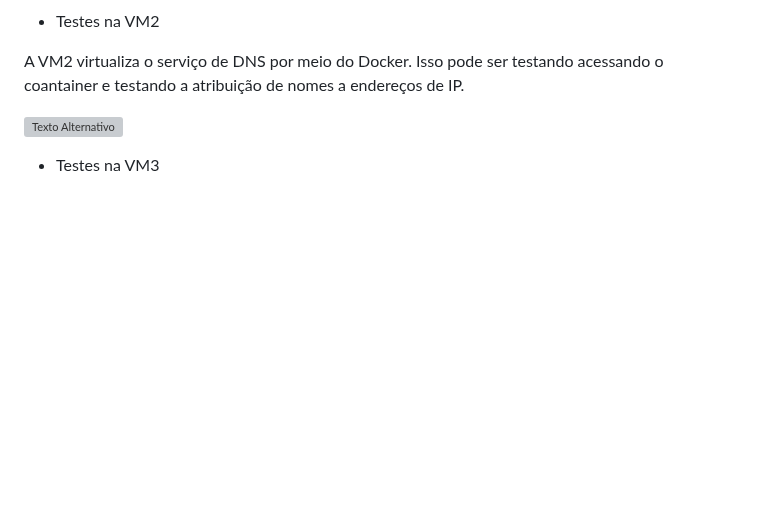
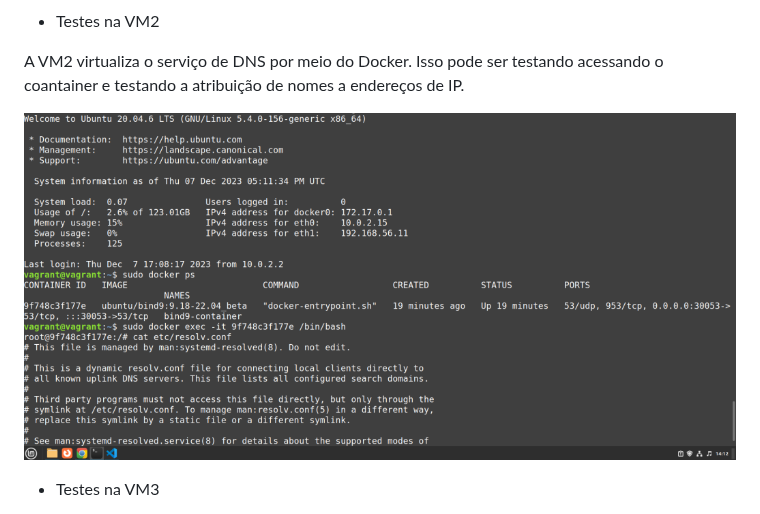
Before and after one commit to MathDev00/projeto_redes_final, a Markdown page: README.md, the part around the change. Rendered like a GitHub page; blank space fills up the shorter version; grey boxes are pictures that could not be loaded.

```diff
--- a/README.md
+++ b/README.md
@@ -119,7 +119,7 @@ A VM1 é responsável por oferecer a implantação do Docker, que realiza a cont
 
 A VM2 virtualiza o serviço de DNS por meio do Docker. Isso pode ser testando acessando o coantainer e testando a atribuição de nomes a endereços de IP.
 
-  ![Texto Alternativo](dhs.png)
+  ![Texto Alternativo](dns.png)
 
 
 - Testes na VM3
```
